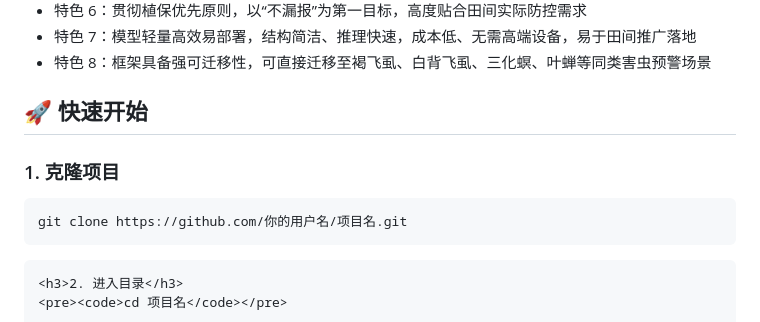
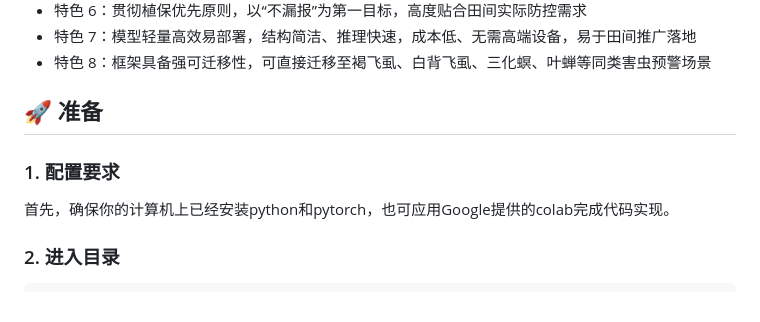
Before and after one commit to wanghaoranWhr/My-web, a Markdown page: README.md, the part around the change. GitHub-like rendering.

```diff
--- a/README.md
+++ b/README.md
@@ -29,10 +29,9 @@
 </div>
 
 <div class="section">
-    <h2>🚀 快速开始</h2>
-    <h3>1. 克隆项目</h3>
-    <pre><code>git clone https://github.com/你的用户名/项目名.git</code></pre>
-
+    <h2>🚀 准备</h2>
+    <h3>1. 配置要求</h3>
+    首先，确保你的计算机上已经安装python和pytorch，也可应用Google提供的colab完成代码实现。
     <h3>2. 进入目录</h3>
     <pre><code>cd 项目名</code></pre>
 
```
